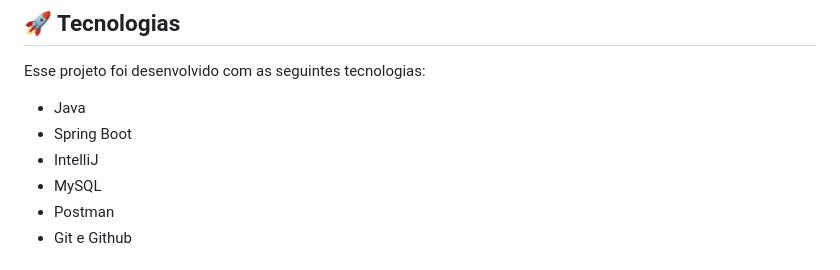
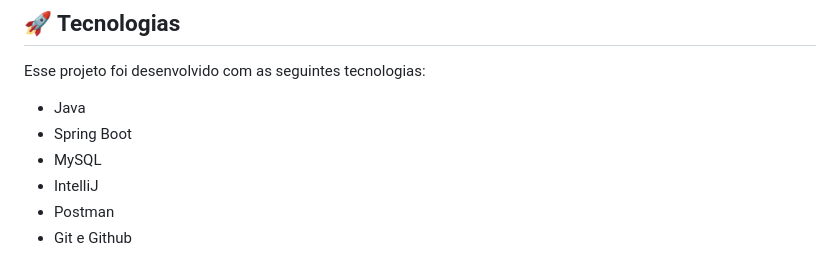
Before and after one commit to NextCar-Project/projeto-next-car, a Markdown page: README.md, the part around the change. GitHub-like rendering.

Commit message:
Fix formatting in README.md for technology list

```diff
--- a/README.md
+++ b/README.md
@@ -35,8 +35,8 @@ Esse projeto foi desenvolvido com as seguintes tecnologias:
 
 - Java
 - Spring Boot
+- MySQL
 - IntelliJ
-- MySQL
 - Postman
 - Git e Github
 
```
